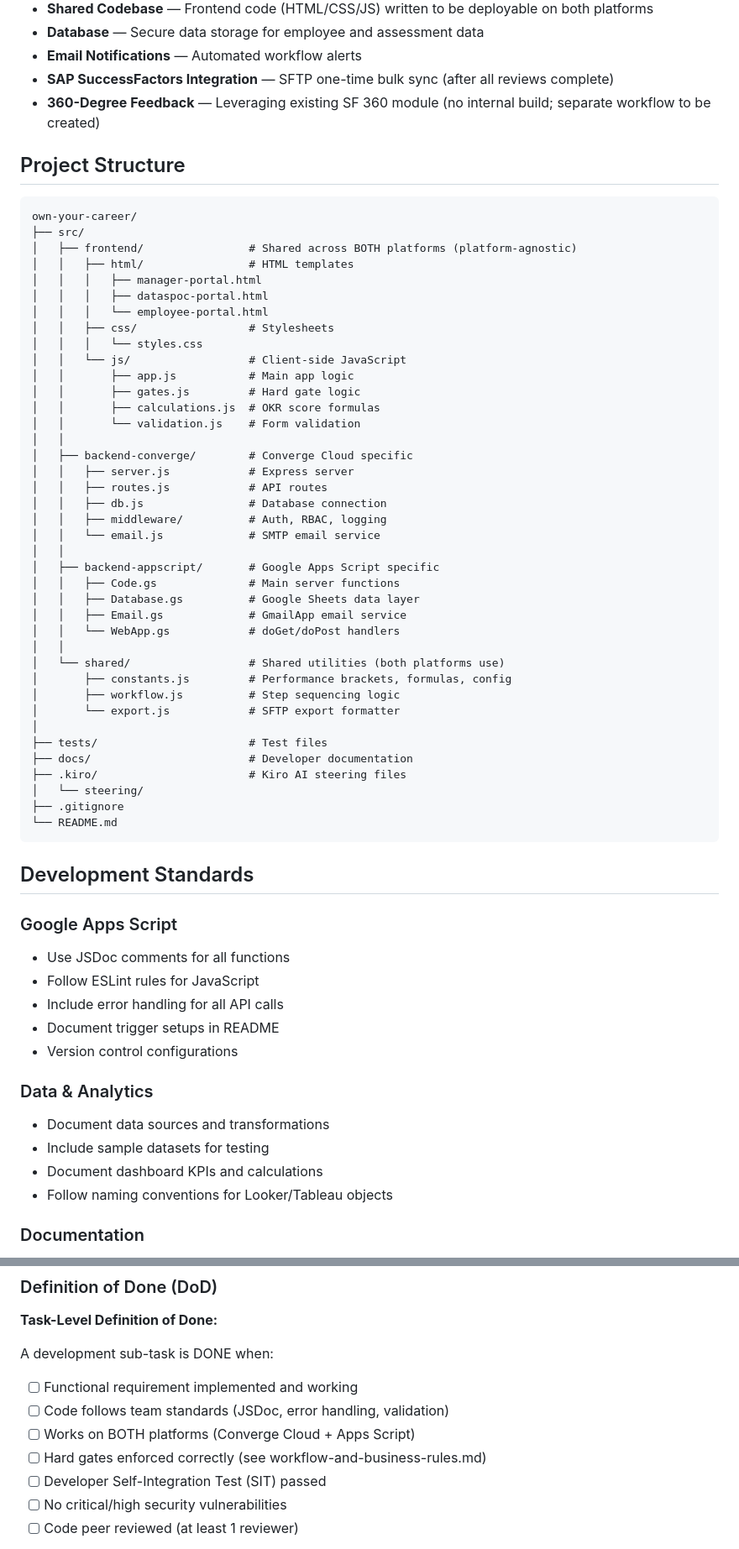
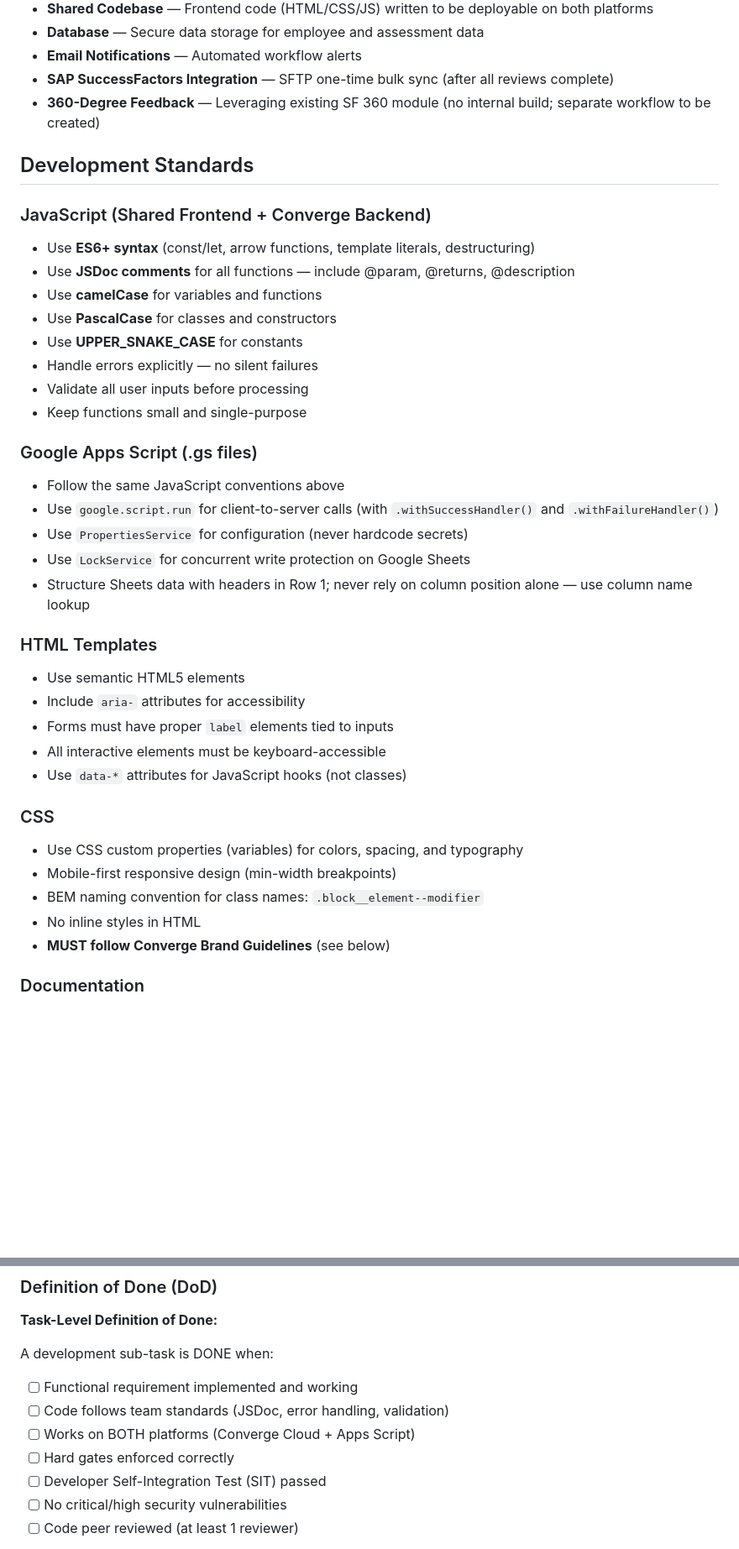
Before and after one commit to mntre/own-your-career, a Markdown page: .kiro/steering/team-standards.md, 2 parts joined by grey strips. Shown at 84% size. Drawn GitHub-style; blank space fills up the shorter version.

Commit message:
Update team standards and add BRD v4.0 notes
Restructure .kiro/steering/team-standards.md to replace the large project-structure example with focused Development Standards (JS, Google Apps Script, HTML, CSS), remove the Team table and duplicate sections, and simplify the DONE checklist. Update README.md with a new "Last to Develop: BRD v4.0 Additions" section listing seven backlog items (Team Heat Map, Automated Weekly Reporting, OKR Status field, Mutual Acknowledgment flow, Hard Deadline Admin Lock, self-assessment wording change, and Performance Bracket Boundary Fix).

````diff
--- a/.kiro/steering/team-standards.md
+++ b/.kiro/steering/team-standards.md
@@ -31,64 +31,42 @@ This repository contains the source code for the **2026 Performance Management &
 - **SAP SuccessFactors Integration** — SFTP one-time bulk sync (after all reviews complete)
 - **360-Degree Feedback** — Leveraging existing SF 360 module (no internal build; separate workflow to be created)
 
-## Project Structure
-
-```
-own-your-career/
-├── src/
-│   ├── frontend/                # Shared across BOTH platforms (platform-agnostic)
-│   │   ├── html/                # HTML templates
-│   │   │   ├── manager-portal.html
-│   │   │   ├── dataspoc-portal.html
-│   │   │   └── employee-portal.html
-│   │   ├── css/                 # Stylesheets
-│   │   │   └── styles.css
-│   │   └── js/                  # Client-side JavaScript
-│   │       ├── app.js           # Main app logic
-│   │       ├── gates.js         # Hard gate logic
-│   │       ├── calculations.js  # OKR score formulas
-│   │       └── validation.js    # Form validation
-│   │
-│   ├── backend-converge/        # Converge Cloud specific
-│   │   ├── server.js            # Express server
-│   │   ├── routes.js            # API routes
-│   │   ├── db.js                # Database connection
-│   │   ├── middleware/          # Auth, RBAC, logging
-│   │   └── email.js             # SMTP email service
-│   │
-│   ├── backend-appscript/       # Google Apps Script specific
-│   │   ├── Code.gs              # Main server functions
-│   │   ├── Database.gs          # Google Sheets data layer
-│   │   ├── Email.gs             # GmailApp email service
-│   │   └── WebApp.gs            # doGet/doPost handlers
-│   │
-│   └── shared/                  # Shared utilities (both platforms use)
-│       ├── constants.js         # Performance brackets, formulas, config
-│       ├── workflow.js          # Step sequencing logic
-│       └── export.js            # SFTP export formatter
-│
-├── tests/                       # Test files
-├── docs/                        # Developer documentation
-├── .kiro/                       # Kiro AI steering files
-│   └── steering/
-├── .gitignore
-└── README.md
-```
-
 ## Development Standards
 
-### Google Apps Script
-- Use JSDoc comments for all functions
-- Follow ESLint rules for JavaScript
-- Include error handling for all API calls
-- Document trigger setups in README
-- Version control configurations
+### JavaScript (Shared Frontend + Converge Backend)
 
-### Data & Analytics
-- Document data sources and transformations
-- Include sample datasets for testing
-- Document dashboard KPIs and calculations
-- Follow naming conventions for Looker/Tableau objects
+- Use **ES6+ syntax** (const/let, arrow functions, template literals, destructuring)
+- Use **JSDoc comments** for all functions — include @param, @returns, @description
+- Use **camelCase** for variables and functions
+- Use **PascalCase** for classes and constructors
+- Use **UPPER_SNAKE_CASE** for constants
+- Handle errors explicitly — no silent failures
+- Validate all user inputs before processing
+- Keep functions small and single-purpose
+
+### Google Apps Script (.gs files)
+
+- Follow the same JavaScript conventions above
+- Use `google.script.run` for client-to-server calls (with `.withSuccessHandler()` and `.withFailureHandler()`)
+- Use `PropertiesService` for configuration (never hardcode secrets)
+- Use `LockService` for concurrent write protection on Google Sheets
+- Structure Sheets data with headers in Row 1; never rely on column position alone — use column name lookup
+
+### HTML Templates
+
+- Use semantic HTML5 elements
+- Include `aria-` attributes for accessibility
+- Forms must have proper `label` elements tied to inputs
+- All interactive elements must be keyboard-accessible
+- Use `data-*` attributes for JavaScript hooks (not classes)
+
+### CSS
+
+- Use CSS custom properties (variables) for colors, spacing, and typography
+- Mobile-first responsive design (min-width breakpoints)
+- BEM naming convention for class names: `.block__element--modifier`
+- No inline styles in HTML
+- **MUST follow Converge Brand Guidelines** (see below)
 
 ### Documentation
 - All projects require a README.md
@@ -485,7 +416,7 @@ A development sub-task is DONE when:
 - [ ] Functional requirement implemented and working
 - [ ] Code follows team standards (JSDoc, error handling, validation)
 - [ ] Works on BOTH platforms (Converge Cloud + Apps Script)
-- [ ] Hard gates enforced correctly (see workflow-and-business-rules.md)
+- [ ] Hard gates enforced correctly
 - [ ] Developer Self-Integration Test (SIT) passed
 - [ ] No critical/high security vulnerabilities
 - [ ] Code peer reviewed (at least 1 reviewer)
````
Also changed, not shown: other parts of .kiro/steering/team-standards.md (+5 -52 lines), README.md (+17 -0 lines).
